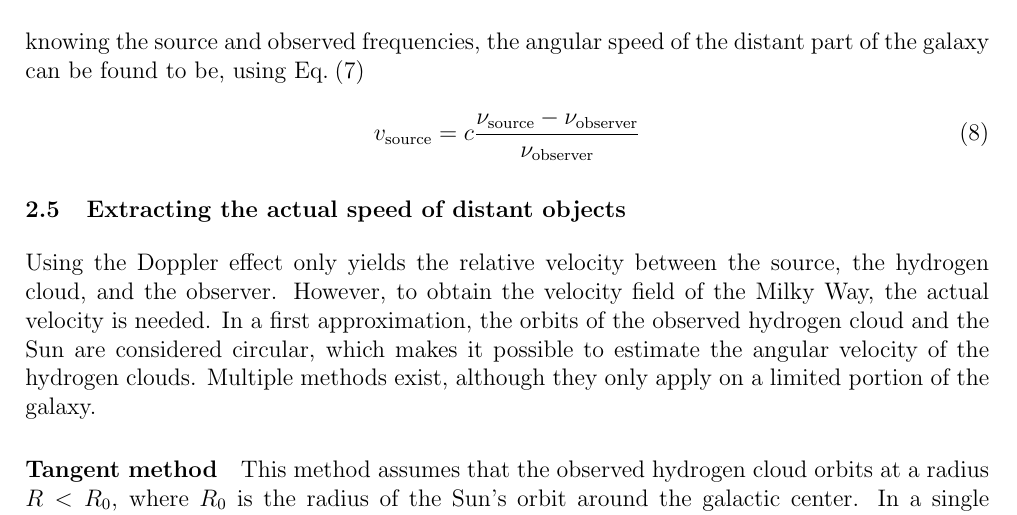
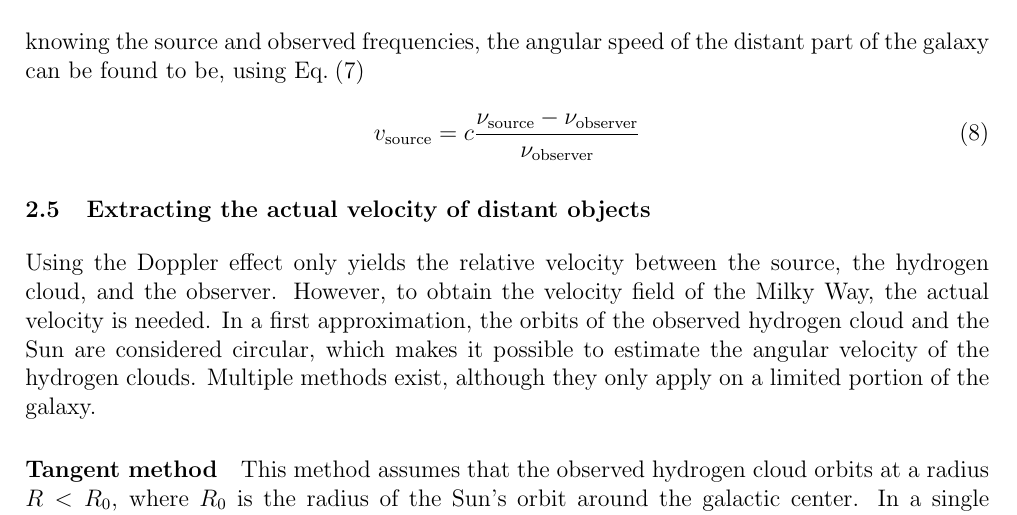
Before and after one commit to TomVdt/TPIII, a LaTeX document (04-radiotelescope/rapport.tex, which reads 04-radiotelescope/sections/1-theory-exp-setup.tex): part of page 4 of 12, cut so that both start at the same text. Compiled offline with pdfLaTeX.

Commit message:
velocity or speed?

```diff
--- a/04-radiotelescope/sections/1-theory-exp-setup.tex
+++ b/04-radiotelescope/sections/1-theory-exp-setup.tex
@@ -65,7 +65,7 @@ In the reference frame where the observer is at rest, $v_\textrm{observer} = 0$,
     \label{eq:doppler}
 \end{equation}
 
-\subsection{Extracting the actual speed of distant objects}
+\subsection{Extracting the actual velocity of distant objects}
 Using the Doppler effect only yields the relative velocity between the source, the hydrogen cloud, and the observer. However, to obtain the velocity field of the Milky Way, the actual velocity is needed. In a first approximation, the orbits of the observed hydrogen cloud and the Sun are considered circular, which makes it possible to estimate the angular velocity of the hydrogen clouds. Multiple methods exist, although they only apply on a limited portion of the galaxy.
 
 \paragraph{Tangent method}
```
